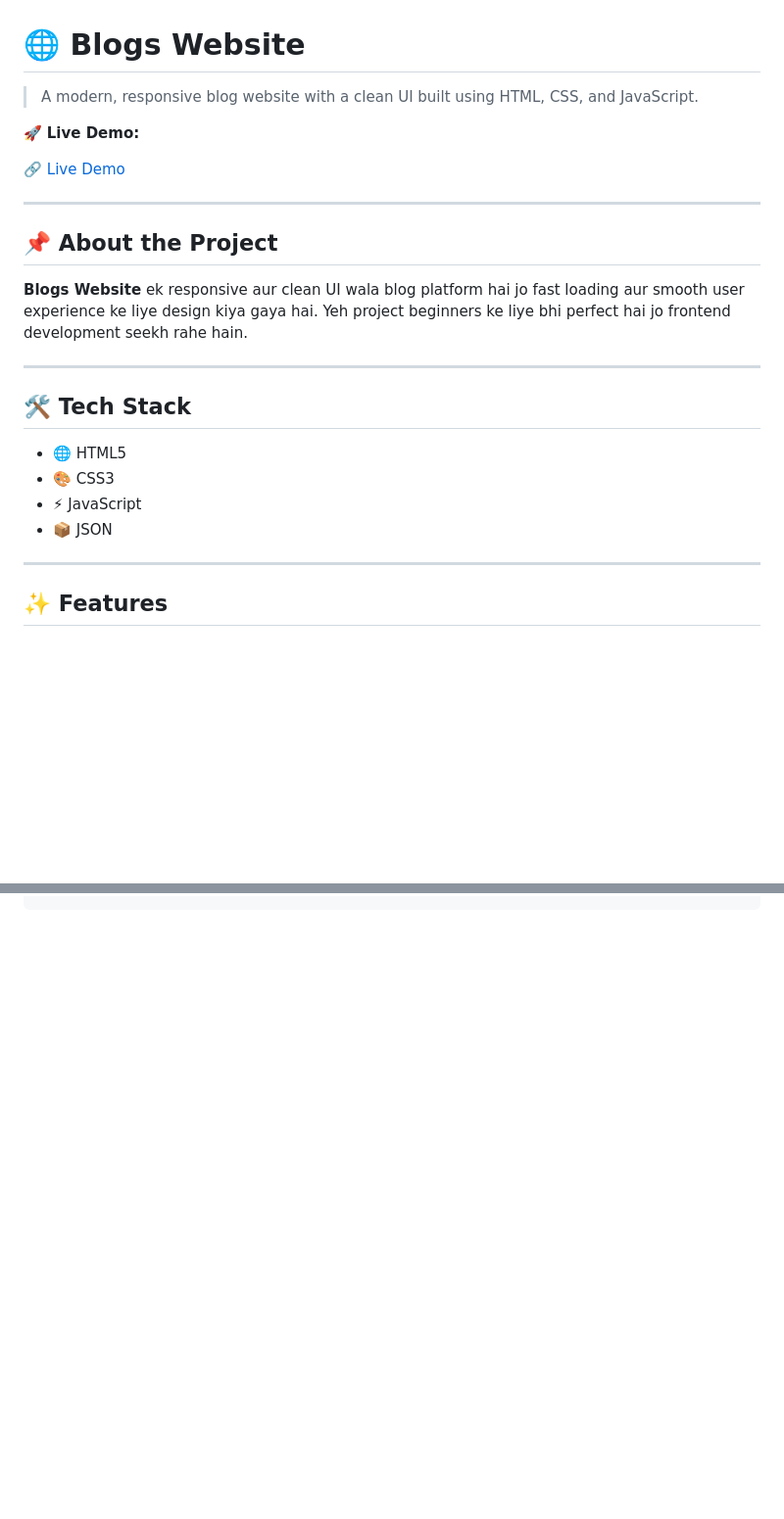
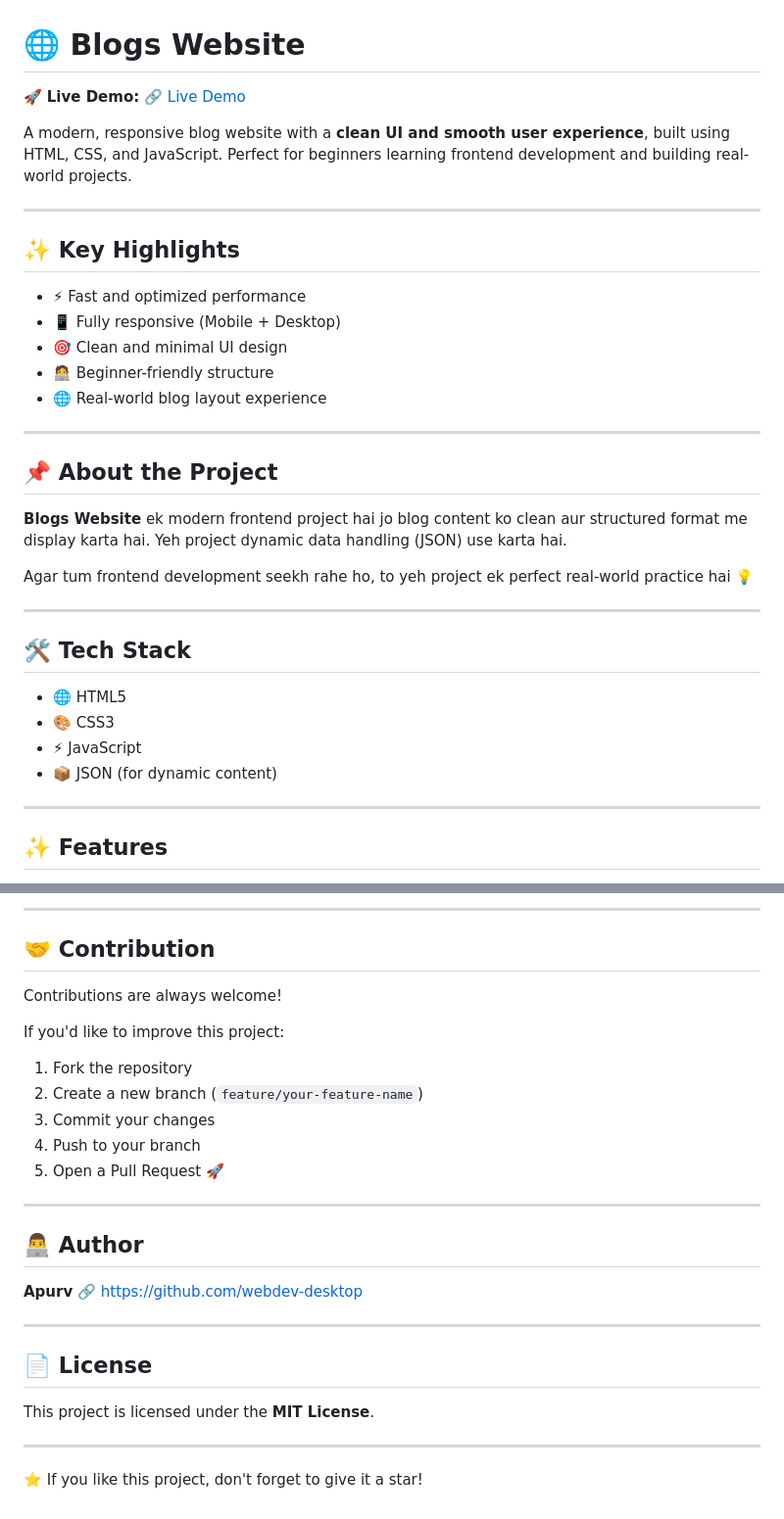
Before and after one commit to webdev-desktop/Blogs-Website, a Markdown page: README.md, 2 parts joined by grey strips. Shown: that part at 98% size. Rendered like a GitHub page; blank space fills up the shorter version.

```diff
--- a/README.md
+++ b/README.md
@@ -1,16 +1,27 @@
 # 🌐 Blogs Website
 
-> A modern, responsive blog website with a clean UI built using HTML, CSS, and JavaScript.
+🚀 **Live Demo:**
+🔗 [Live Demo](https://blogs.webdevzone.in)
 
-🚀 **Live Demo:**
+A modern, responsive blog website with a **clean UI and smooth user experience**, built using HTML, CSS, and JavaScript. Perfect for beginners learning frontend development and building real-world projects.
 
-🔗 [Live Demo](https://blogs.webdevzone.in)
+---
+
+## ✨ Key Highlights
+
+- ⚡ Fast and optimized performance
+- 📱 Fully responsive (Mobile + Desktop)
+- 🎯 Clean and minimal UI design
+- 🧑‍💻 Beginner-friendly structure
+- 🌐 Real-world blog layout experience
 
 ---
 
 ## 📌 About the Project
 
-**Blogs Website** ek responsive aur clean UI wala blog platform hai jo fast loading aur smooth user experience ke liye design kiya gaya hai. Yeh project beginners ke liye bhi perfect hai jo frontend development seekh rahe hain.
+**Blogs Website** ek modern frontend project hai jo blog content ko clean aur structured format me display karta hai. Yeh project dynamic data handling (JSON) use karta hai.
+
+Agar tum frontend development seekh rahe ho, to yeh project ek perfect real-world practice hai 💡
 
 ---
 
@@ -19,7 +30,7 @@
 - 🌐 HTML5
 - 🎨 CSS3
 - ⚡ JavaScript
-- 📦 JSON
+- 📦 JSON (for dynamic content)
 
 ---
 
@@ -57,0 +89,30 @@ cd blogs-website
+---
+
+## 🤝 Contribution
+
+Contributions are always welcome!
+
+If you'd like to improve this project:
+
+1. Fork the repository
+2. Create a new branch (`feature/your-feature-name`)
+3. Commit your changes
+4. Push to your branch
+5. Open a Pull Request 🚀
+
+---
+
+## 👨‍💻 Author
+
+**Apurv**
+🔗 https://github.com/webdev-desktop
+
+---
+
+## 📄 License
+
+This project is licensed under the **MIT License**.
+
+---
+
+⭐ If you like this project, don't forget to give it a star!
```
Also changed, not shown: other parts of README.md (+27 -7 lines), images/project-preview-mobile.png (added), images/project-preview.png (renamed from images/project.png).
